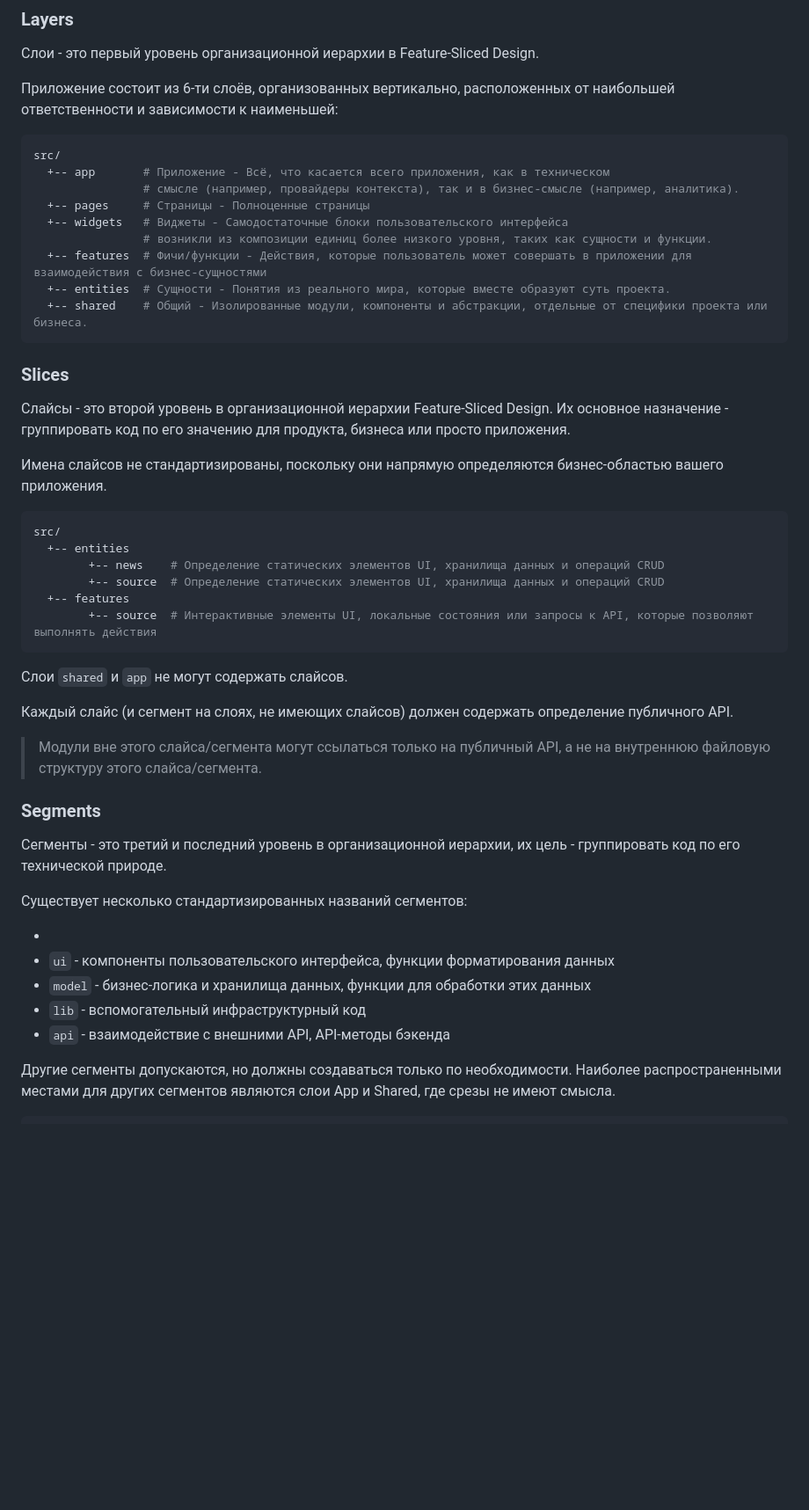
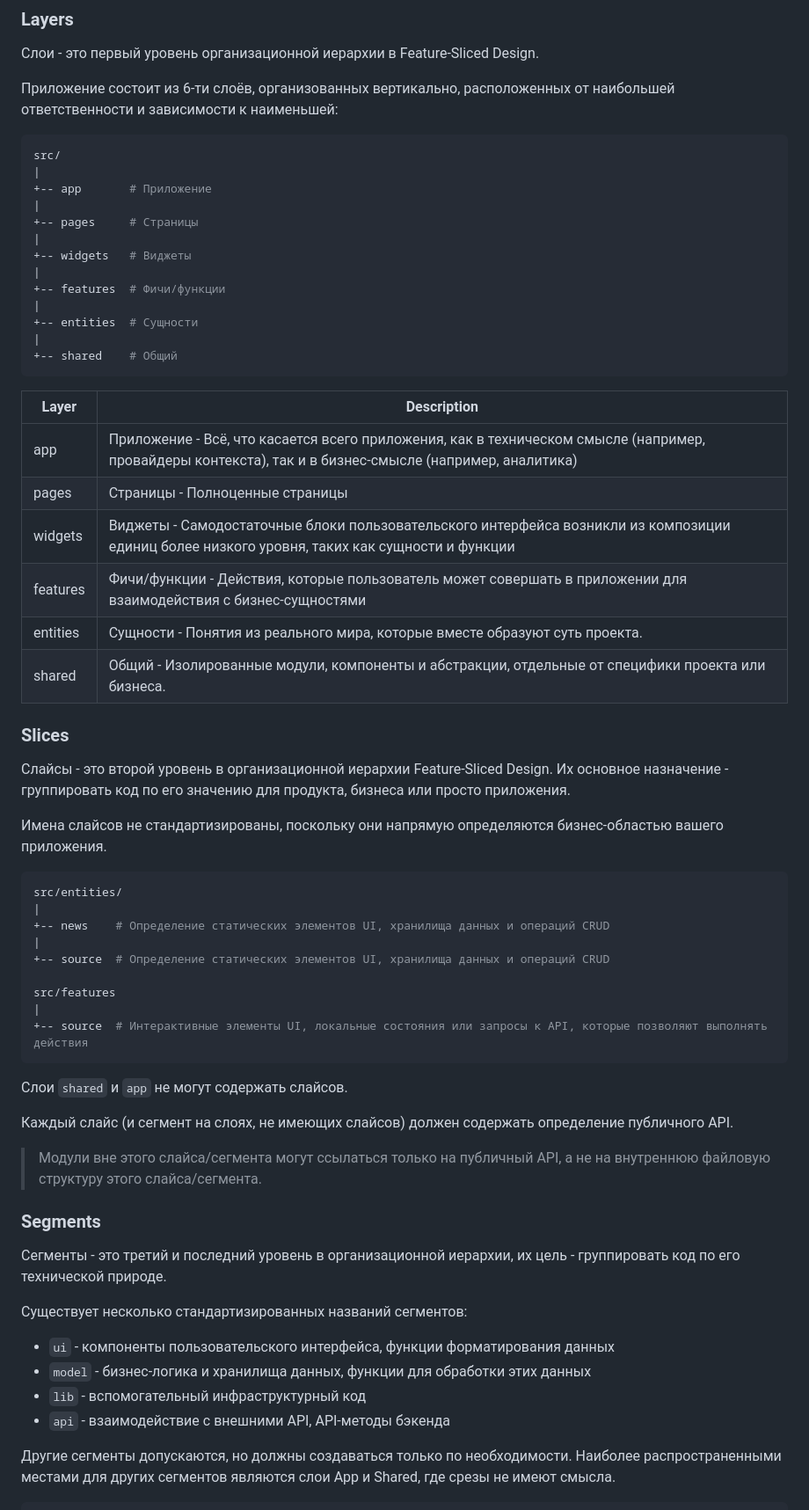
Before and after one commit to shopot/awesome-news-js, a Markdown page: README.md, the part around one of its changes. Shown at 88% size. GitHub-like rendering; blank space fills up the shorter version.

Commit message:
docs: update info

````diff
--- a/README.md
+++ b/README.md
@@ -10,54 +10,73 @@ https://feature-sliced.design/ru/
 
 Слои - это первый уровень организационной иерархии в Feature-Sliced Design.
 
-Приложение состоит из 6-ти слоёв, организованных вертикально, расположенных от наибольшей ответственности и зависимости к наименьшей:
+Приложение состоит из 6-ти слоёв, организованных вертикально, расположенных от наибольшей ответственности и зависимости
+к наименьшей:
 
 ```shell
 src/
-  +-- app       # Приложение - Всё, что касается всего приложения, как в техническом
-                # смысле (например, провайдеры контекста), так и в бизнес-смысле (например, аналитика).
-  +-- pages     # Страницы - Полноценные страницы
-  +-- widgets   # Виджеты - Самодостаточные блоки пользовательского интерфейса
-                # возникли из композиции единиц более низкого уровня, таких как сущности и функции.
-  +-- features  # Фичи/функции - Действия, которые пользователь может совершать в приложении для взаимодействия с бизнес-сущностями
-  +-- entities  # Сущности - Понятия из реального мира, которые вместе образуют суть проекта.
-  +-- shared    # Общий - Изолированные модули, компоненты и абстракции, отдельные от специфики проекта или бизнеса.
+|
++-- app       # Приложение
+|
++-- pages     # Страницы
+|
++-- widgets   # Виджеты
+|
++-- features  # Фичи/функции
+|
++-- entities  # Сущности
+|
++-- shared    # Общий
 ```
+
+| Layer    | Description                                                                                                                                             |
+|----------|---------------------------------------------------------------------------------------------------------------------------------------------------------|
+| app      | Приложение - Всё, что касается всего приложения, как в техническом смысле (например, провайдеры контекста), так и в бизнес-смысле (например, аналитика) |
+| pages    | Страницы - Полноценные страницы                                                                                                                         |
+| widgets  | Виджеты - Самодостаточные блоки пользовательского интерфейса возникли из композиции единиц более низкого уровня, таких как сущности и функции           |
+| features | Фичи/функции - Действия, которые пользователь может совершать в приложении для взаимодействия с бизнес-сущностями                                       |
+| entities | Сущности - Понятия из реального мира, которые вместе образуют суть проекта.                                                                             |
+| shared   | Общий - Изолированные модули, компоненты и абстракции, отдельные от специфики проекта или бизнеса.                                                      |
 
 ### Slices
 
-Слайсы - это второй уровень в организационной иерархии Feature-Sliced Design. Их основное назначение - группировать код по его значению для продукта, бизнеса или просто приложения.
+Слайсы - это второй уровень в организационной иерархии Feature-Sliced Design. Их основное назначение - группировать код
+по его значению для продукта, бизнеса или просто приложения.
 
 Имена слайсов не стандартизированы, поскольку они напрямую определяются бизнес-областью вашего приложения.
 
 ```shell
-src/
-  +-- entities
-        +-- news    # Определение статических элементов UI, хранилища данных и операций CRUD
-        +-- source  # Определение статических элементов UI, хранилища данных и операций CRUD
-  +-- features
-        +-- source  # Интерактивные элементы UI, локальные состояния или запросы к API, которые позволяют выполнять действия
+src/entities/
+|
++-- news    # Определение статических элементов UI, хранилища данных и операций CRUD
+|
++-- source  # Определение статических элементов UI, хранилища данных и операций CRUD
+
+src/features
+|
++-- source  # Интерактивные элементы UI, локальные состояния или запросы к API, которые позволяют выполнять действия
 ```
 
 Слои `shared` и `app` не могут содержать слайсов.
 
-
 Каждый слайс (и сегмент на слоях, не имеющих слайсов) должен содержать определение публичного API.
 
-> Модули вне этого слайса/сегмента могут ссылаться только на публичный API, а не на внутреннюю файловую структуру этого слайса/сегмента.
+> Модули вне этого слайса/сегмента могут ссылаться только на публичный API, а не на внутреннюю файловую структуру этого
+> слайса/сегмента.
 
 ### Segments
 
-Сегменты - это третий и последний уровень в организационной иерархии, их цель - группировать код по его технической природе.
+Сегменты - это третий и последний уровень в организационной иерархии, их цель - группировать код по его технической
+природе.
 
 Существует несколько стандартизированных названий сегментов:
 
--
 - `ui` - компоненты пользовательского интерфейса, функции форматирования данных
 - `model` - бизнес-логика и хранилища данных, функции для обработки этих данных
 - `lib` - вспомогательный инфраструктурный код
 - `api` - взаимодействие с внешними API, API-методы бэкенда
 
-Другие сегменты допускаются, но должны создаваться только по необходимости. Наиболее распространенными местами для других сегментов являются слои App и Shared, где срезы не имеют смысла.
+Другие сегменты допускаются, но должны создаваться только по необходимости. Наиболее распространенными местами для
+других сегментов являются слои App и Shared, где срезы не имеют смысла.
 
 ```shell
````
Also changed, not shown: other parts of README.md (+14 -6 lines).
